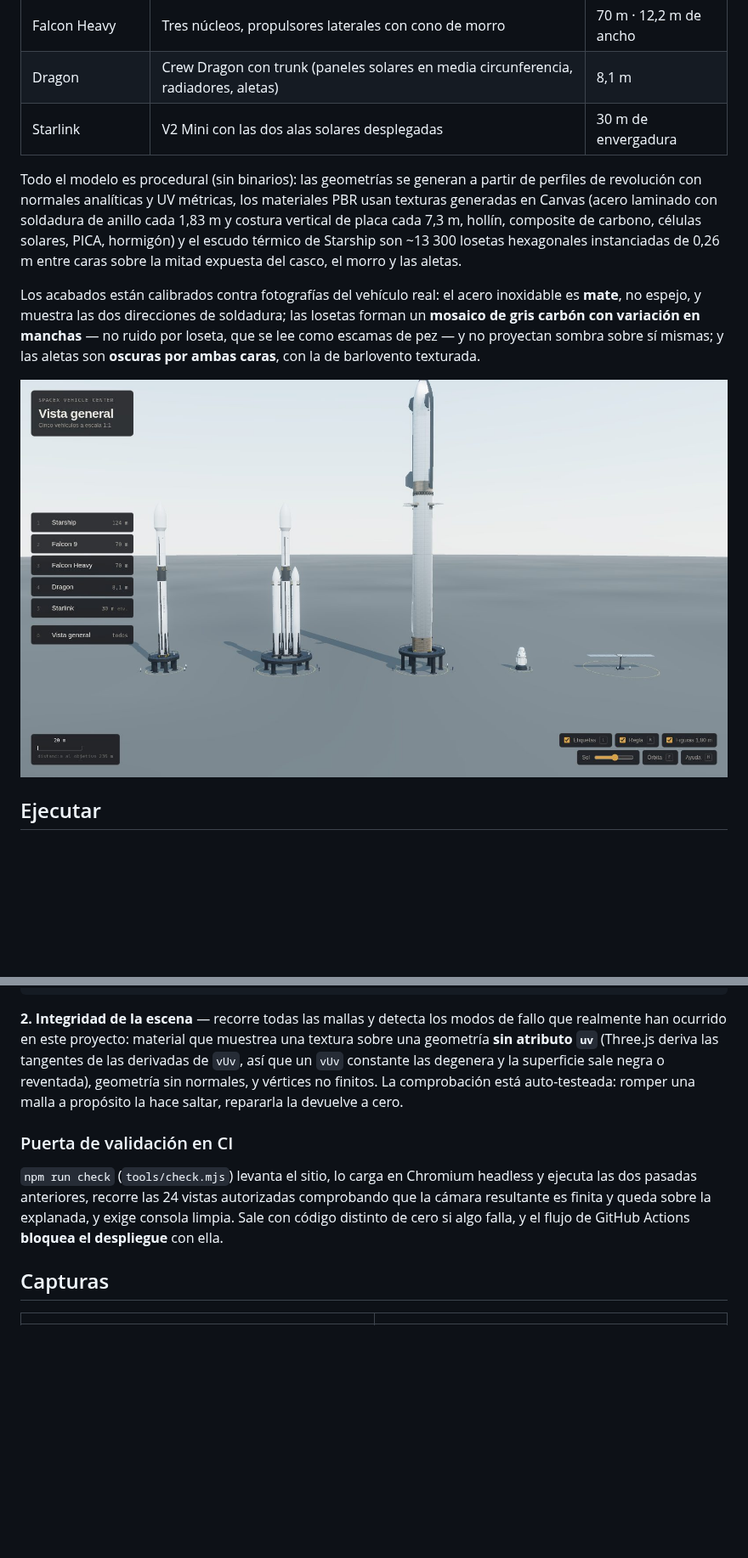
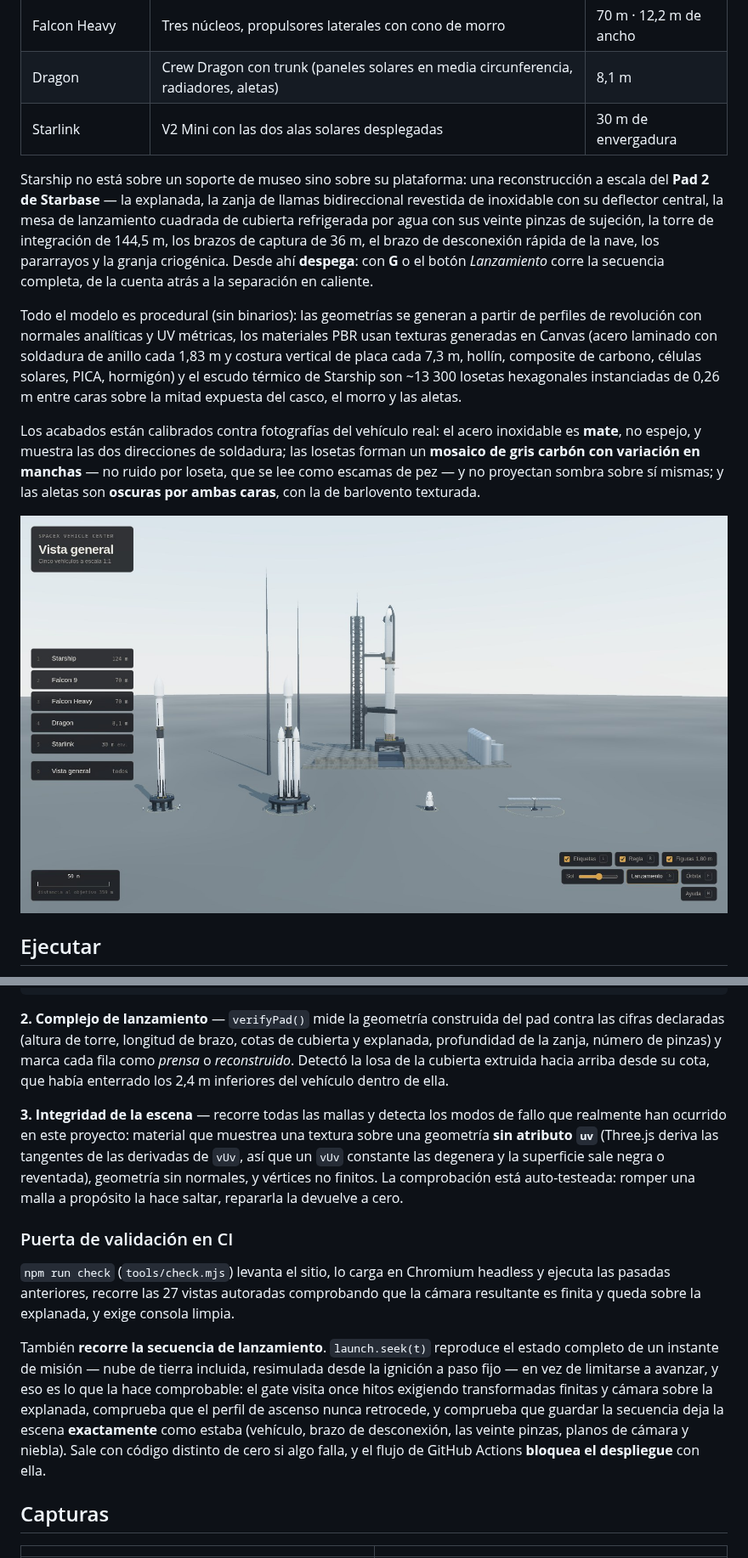
Before and after one commit to alvarodesigns34/spacex, a Markdown page: README.md, 2 parts joined by grey strips. Shown at 85% size. Rendered like a GitHub page; pictures changed too: docs/screenshots/overview.jpg; blank space fills up the shorter version.

````diff
--- a/README.md
+++ b/README.md
@@ -9,6 +9,8 @@ Experiencia 3D interactiva, a escala real (1 unidad = 1 metro), con recreaciones
 | Falcon Heavy | Tres núcleos, propulsores laterales con cono de morro | 70 m · 12,2 m de ancho |
 | Dragon | Crew Dragon con trunk (paneles solares en media circunferencia, radiadores, aletas) | 8,1 m |
 | Starlink | V2 Mini con las dos alas solares desplegadas | 30 m de envergadura |
+
+Starship no está sobre un soporte de museo sino sobre su plataforma: una reconstrucción a escala del **Pad 2 de Starbase** — la explanada, la zanja de llamas bidireccional revestida de inoxidable con su deflector central, la mesa de lanzamiento cuadrada de cubierta refrigerada por agua con sus veinte pinzas de sujeción, la torre de integración de 144,5 m, los brazos de captura de 36 m, el brazo de desconexión rápida de la nave, los pararrayos y la granja criogénica. Desde ahí **despega**: con **G** o el botón *Lanzamiento* corre la secuencia completa, de la cuenta atrás a la separación en caliente.
 
 Todo el modelo es procedural (sin binarios): las geometrías se generan a partir de perfiles de revolución con normales analíticas y UV métricas, los materiales PBR usan texturas generadas en Canvas (acero laminado con soldadura de anillo cada 1,83 m y costura vertical de placa cada 7,3 m, hollín, composite de carbono, células solares, PICA, hormigón) y el escudo térmico de Starship son ~13 300 losetas hexagonales instanciadas de 0,26 m entre caras sobre la mitad expuesta del casco, el morro y las aletas.
 
@@ -81,11 +99,15 @@ dragon        envergadura / diámetro  4          4          0
 starlink      envergadura             30         30         0
 ```
 
-**2. Integridad de la escena** — recorre todas las mallas y detecta los modos de fallo que realmente han ocurrido en este proyecto: material que muestrea una textura sobre una geometría **sin atributo `uv`** (Three.js deriva las tangentes de las derivadas de `vUv`, así que un `vUv` constante las degenera y la superficie sale negra o reventada), geometría sin normales, y vértices no finitos. La comprobación está auto-testeada: romper una malla a propósito la hace saltar, repararla la devuelve a cero.
+**2. Complejo de lanzamiento** — `verifyPad()` mide la geometría construida del pad contra las cifras declaradas (altura de torre, longitud de brazo, cotas de cubierta y explanada, profundidad de la zanja, número de pinzas) y marca cada fila como *prensa* o *reconstruido*. Detectó la losa de la cubierta extruida hacia arriba desde su cota, que había enterrado los 2,4 m inferiores del vehículo dentro de ella.
+
+**3. Integridad de la escena** — recorre todas las mallas y detecta los modos de fallo que realmente han ocurrido en este proyecto: material que muestrea una textura sobre una geometría **sin atributo `uv`** (Three.js deriva las tangentes de las derivadas de `vUv`, así que un `vUv` constante las degenera y la superficie sale negra o reventada), geometría sin normales, y vértices no finitos. La comprobación está auto-testeada: romper una malla a propósito la hace saltar, repararla la devuelve a cero.
 
 ### Puerta de validación en CI
 
-`npm run check` (`tools/check.mjs`) levanta el sitio, lo carga en Chromium headless y ejecuta las dos pasadas anteriores, recorre las 24 vistas autorizadas comprobando que la cámara resultante es finita y queda sobre la explanada, y exige consola limpia. Sale con código distinto de cero si algo falla, y el flujo de GitHub Actions **bloquea el despliegue** con ella.
+`npm run check` (`tools/check.mjs`) levanta el sitio, lo carga en Chromium headless y ejecuta las pasadas anteriores, recorre las 27 vistas autoradas comprobando que la cámara resultante es finita y queda sobre la explanada, y exige consola limpia.
+
+También **recorre la secuencia de lanzamiento**. `launch.seek(t)` reproduce el estado completo de un instante de misión — nube de tierra incluida, resimulada desde la ignición a paso fijo — en vez de limitarse a avanzar, y eso es lo que la hace comprobable: el gate visita once hitos exigiendo transformadas finitas y cámara sobre la explanada, comprueba que el perfil de ascenso nunca retrocede, y comprueba que guardar la secuencia deja la escena **exactamente** como estaba (vehículo, brazo de desconexión, las veinte pinzas, planos de cámara y niebla). Sale con código distinto de cero si algo falla, y el flujo de GitHub Actions **bloquea el despliegue** con ella.
 
 ## Capturas
 
````
Also changed, not shown: other parts of README.md (+26 -3 lines), docs/screenshots/launch-ascent.jpg (added), docs/screenshots/launch-ignition.jpg (added), docs/screenshots/launch-site.jpg (added), docs/screenshots/launch-staging.jpg (added), docs/screenshots/launch-trench.jpg (added), 3 other files.
